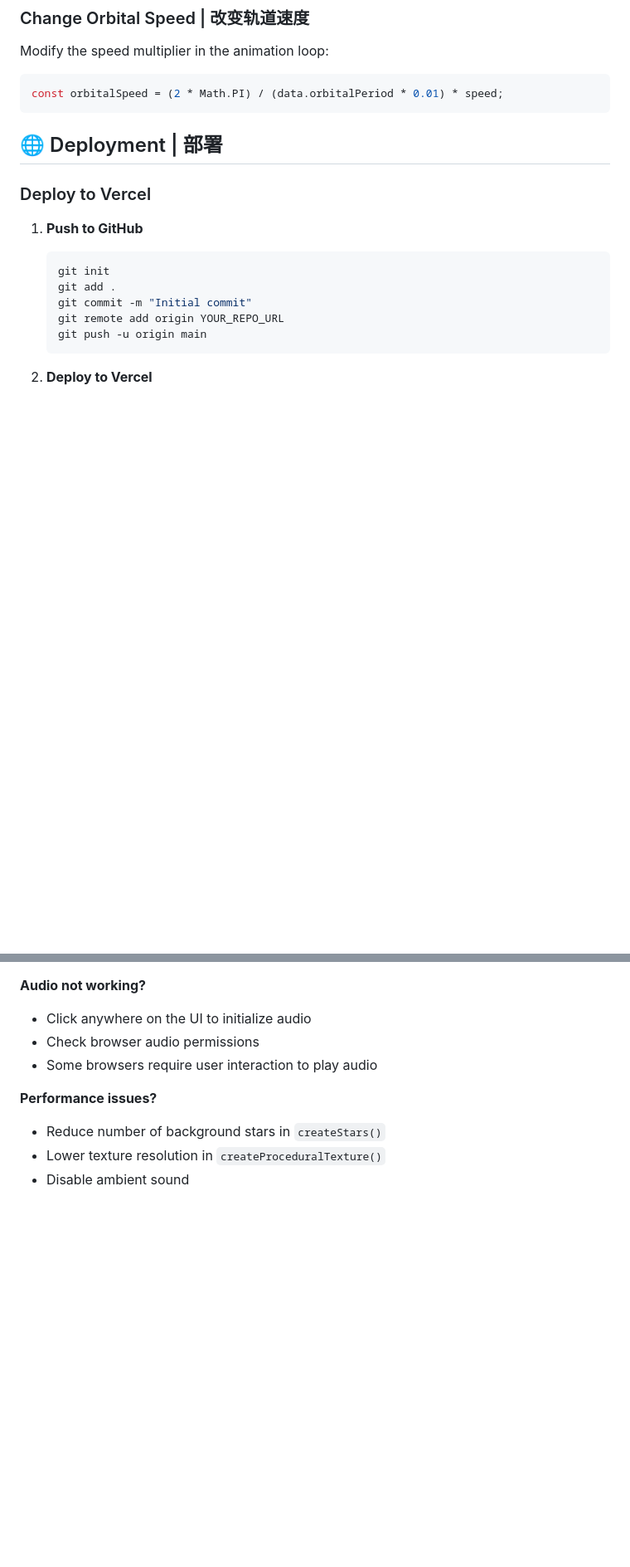
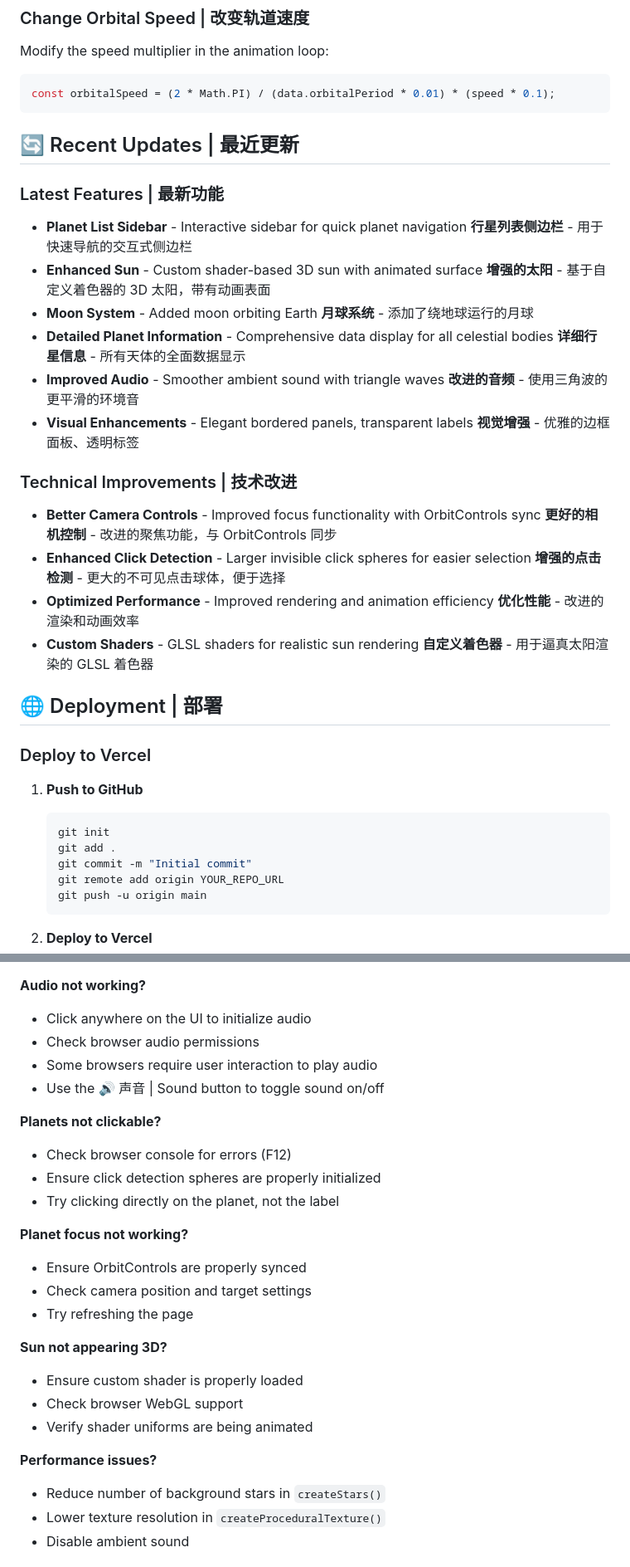
Before and after one commit to hyq1031/solar-system-chinese, a Markdown page: README.md, 2 parts joined by grey strips. Shown at 83% size. Drawn GitHub-style; blank space fills up the shorter version.

````diff
--- a/README.md
+++ b/README.md
@@ -139,8 +204,34 @@ color: 0x0000ff  // Blue
 Modify the speed multiplier in the animation loop:
 
 ```javascript
-const orbitalSpeed = (2 * Math.PI) / (data.orbitalPeriod * 0.01) * speed;
+const orbitalSpeed = (2 * Math.PI) / (data.orbitalPeriod * 0.01) * (speed * 0.1);
 ```
+
+## 🔄 Recent Updates | 最近更新
+
+### Latest Features | 最新功能
+- **Planet List Sidebar** - Interactive sidebar for quick planet navigation
+  **行星列表侧边栏** - 用于快速导航的交互式侧边栏
+- **Enhanced Sun** - Custom shader-based 3D sun with animated surface
+  **增强的太阳** - 基于自定义着色器的 3D 太阳，带有动画表面
+- **Moon System** - Added moon orbiting Earth
+  **月球系统** - 添加了绕地球运行的月球
+- **Detailed Planet Information** - Comprehensive data display for all celestial bodies
+  **详细行星信息** - 所有天体的全面数据显示
+- **Improved Audio** - Smoother ambient sound with triangle waves
+  **改进的音频** - 使用三角波的更平滑的环境音
+- **Visual Enhancements** - Elegant bordered panels, transparent labels
+  **视觉增强** - 优雅的边框面板、透明标签
+
+### Technical Improvements | 技术改进
+- **Better Camera Controls** - Improved focus functionality with OrbitControls sync
+  **更好的相机控制** - 改进的聚焦功能，与 OrbitControls 同步
+- **Enhanced Click Detection** - Larger invisible click spheres for easier selection
+  **增强的点击检测** - 更大的不可见点击球体，便于选择
+- **Optimized Performance** - Improved rendering and animation efficiency
+  **优化性能** - 改进的渲染和动画效率
+- **Custom Shaders** - GLSL shaders for realistic sun rendering
+  **自定义着色器** - 用于逼真太阳渲染的 GLSL 着色器
 
 ## 🌐 Deployment | 部署
 
@@ -185,6 +276,22 @@ Deploy to any static hosting service:
 - Click anywhere on the UI to initialize audio
 - Check browser audio permissions
 - Some browsers require user interaction to play audio
+- Use the 🔊 声音 | Sound button to toggle sound on/off
+
+**Planets not clickable?**
+- Check browser console for errors (F12)
+- Ensure click detection spheres are properly initialized
+- Try clicking directly on the planet, not the label
+
+**Planet focus not working?**
+- Ensure OrbitControls are properly synced
+- Check camera position and target settings
+- Try refreshing the page
+
+**Sun not appearing 3D?**
+- Ensure custom shader is properly loaded
+- Check browser WebGL support
+- Verify shader uniforms are being animated
 
 **Performance issues?**
 - Reduce number of background stars in `createStars()`
````
Also changed, not shown: other parts of README.md (+80 -15 lines).
